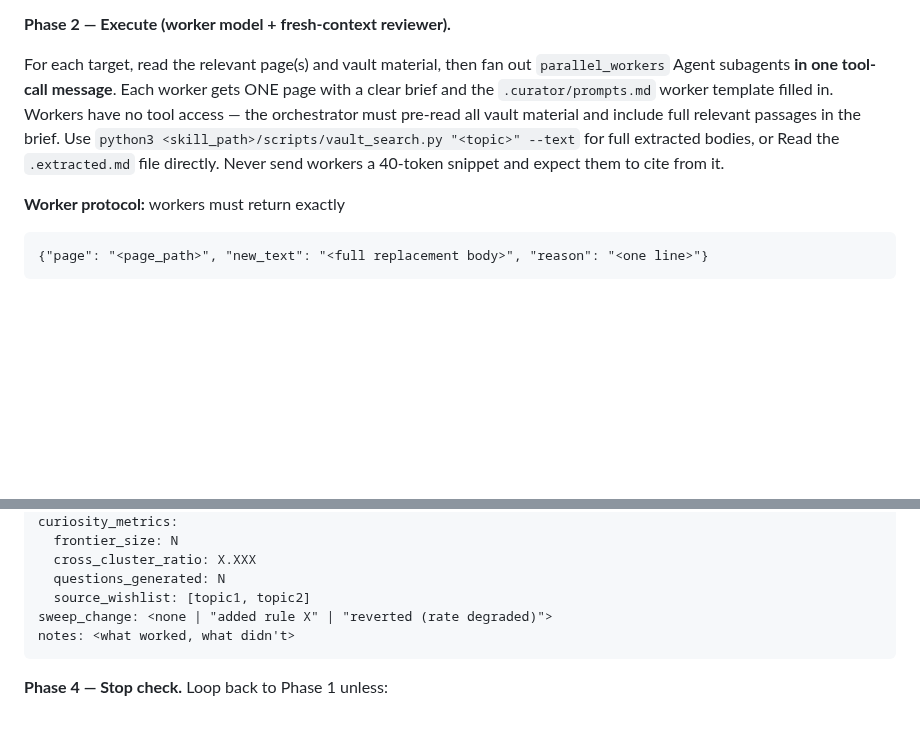
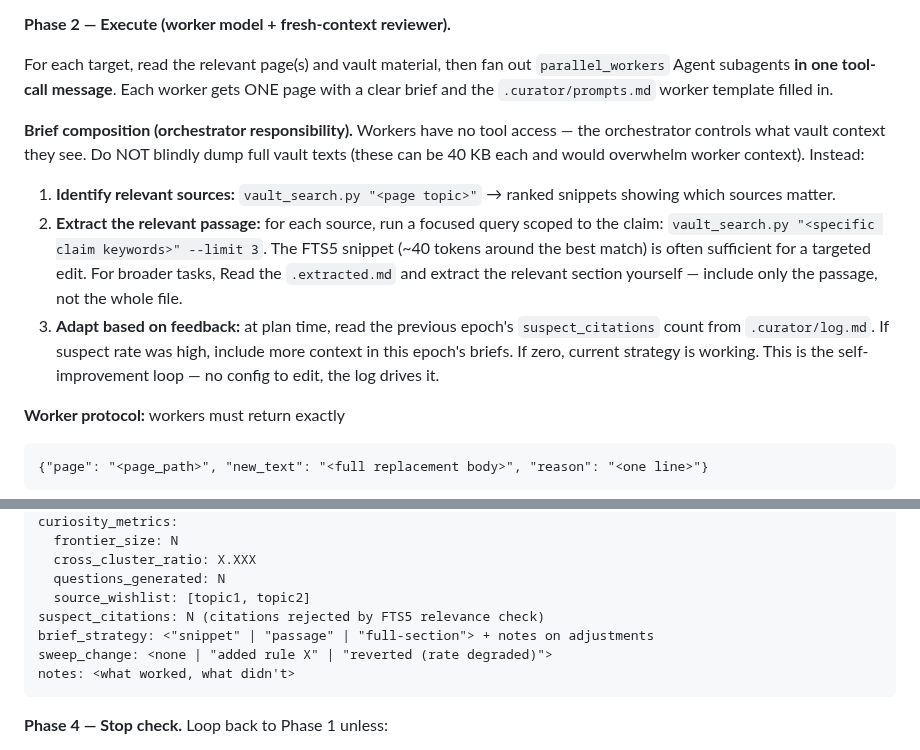
Before and after one commit to benjsmith/curiosity-engine, a Markdown page: SKILL.md, 2 parts joined by grey strips. GitHub-like rendering; blank space fills up the shorter version.

Commit message:
brief composition: orchestrator manages vault context, log-driven adaptation
Workers have no tool access and never receive full vault texts. The
orchestrator controls what they see:

1. Snippet search to identify relevant sources
2. Focused FTS5 query to extract the matching passage (~40 tokens)
3. Read + extract a section only when the snippet is insufficient

Self-improvement: the epoch log records suspect_citations count and
brief_strategy per epoch. At plan time the orchestrator reads this
and adjusts — high suspect rate means include more context next
epoch, zero means current strategy works. No new config, no new
editable surface. The append-only log drives the feedback loop.

````diff
--- a/SKILL.md
+++ b/SKILL.md
@@ -209,7 +209,13 @@ Worker + reviewer prompt templates live in `.curator/prompts.md` — read them v
 
 **Phase 2 — Execute (worker model + fresh-context reviewer).**
 
-For each target, read the relevant page(s) and vault material, then fan out `parallel_workers` Agent subagents **in one tool-call message**. Each worker gets ONE page with a clear brief and the `.curator/prompts.md` worker template filled in. Workers have no tool access — the orchestrator must pre-read all vault material and include full relevant passages in the brief. Use `python3 <skill_path>/scripts/vault_search.py "<topic>" --text` for full extracted bodies, or Read the `.extracted.md` file directly. Never send workers a 40-token snippet and expect them to cite from it.
+For each target, read the relevant page(s) and vault material, then fan out `parallel_workers` Agent subagents **in one tool-call message**. Each worker gets ONE page with a clear brief and the `.curator/prompts.md` worker template filled in.
+
+**Brief composition (orchestrator responsibility).** Workers have no tool access — the orchestrator controls what vault context they see. Do NOT blindly dump full vault texts (these can be 40 KB each and would overwhelm worker context). Instead:
+
+1. **Identify relevant sources:** `vault_search.py "<page topic>"` → ranked snippets showing which sources matter.
+2. **Extract the relevant passage:** for each source, run a focused query scoped to the claim: `vault_search.py "<specific claim keywords>" --limit 3`. The FTS5 snippet (~40 tokens around the best match) is often sufficient for a targeted edit. For broader tasks, Read the `.extracted.md` and extract the relevant section yourself — include only the passage, not the whole file.
+3. **Adapt based on feedback:** at plan time, read the previous epoch's `suspect_citations` count from `.curator/log.md`. If suspect rate was high, include more context in this epoch's briefs. If zero, current strategy is working. This is the self-improvement loop — no config to edit, the log drives it.
 
 **Worker protocol:** workers must return exactly
 ```
@@ -261,6 +267,8 @@ curiosity_metrics:
   cross_cluster_ratio: X.XXX
   questions_generated: N
   source_wishlist: [topic1, topic2]
+suspect_citations: N (citations rejected by FTS5 relevance check)
+brief_strategy: <"snippet" | "passage" | "full-section"> + notes on adjustments
 sweep_change: <none | "added rule X" | "reverted (rate degraded)">
 notes: <what worked, what didn't>
 ```
````
